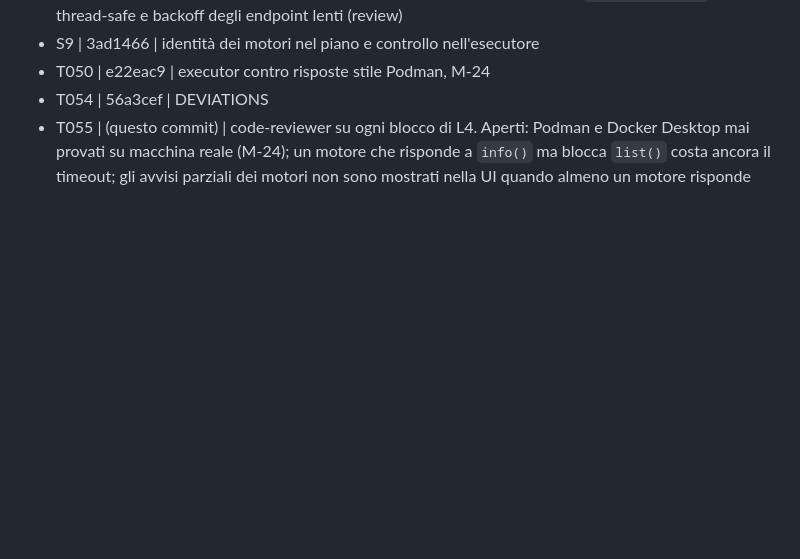
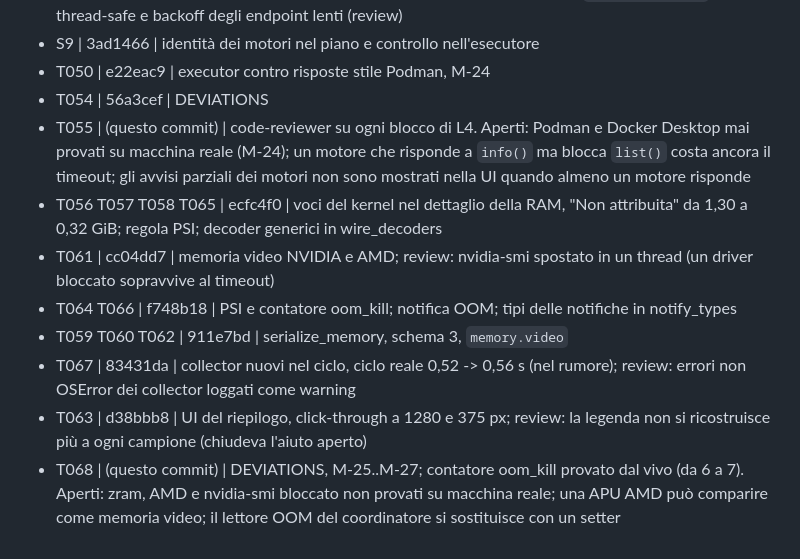
Before and after one commit to AndreaBonn/where-is-my-memory, a Markdown page: specs/001-product-gaps/tasks.md, the part around the change. Rendered like a GitHub page; blank space fills up the shorter version.

```diff
--- a/specs/001-product-gaps/tasks.md
+++ b/specs/001-product-gaps/tasks.md
@@ -223,3 +223,10 @@ Una riga per task chiuso: `T<id> | commit <sha> | verify`.
 - T050 | e22eac9 | executor contro risposte stile Podman, M-24
 - T054 | 56a3cef | DEVIATIONS
 - T055 | (questo commit) | code-reviewer su ogni blocco di L4. Aperti: Podman e Docker Desktop mai provati su macchina reale (M-24); un motore che risponde a `info()` ma blocca `list()` costa ancora il timeout; gli avvisi parziali dei motori non sono mostrati nella UI quando almeno un motore risponde
+- T056 T057 T058 T065 | ecfc4f0 | voci del kernel nel dettaglio della RAM, "Non attribuita" da 1,30 a 0,32 GiB; regola PSI; decoder generici in wire_decoders
+- T061 | cc04dd7 | memoria video NVIDIA e AMD; review: nvidia-smi spostato in un thread (un driver bloccato sopravvive al timeout)
+- T064 T066 | f748b18 | PSI e contatore oom_kill; notifica OOM; tipi delle notifiche in notify_types
+- T059 T060 T062 | 911e7bd | serialize_memory, schema 3, `memory.video`
+- T067 | 83431da | collector nuovi nel ciclo, ciclo reale 0,52 -> 0,56 s (nel rumore); review: errori non OSError dei collector loggati come warning
+- T063 | d38bbb8 | UI del riepilogo, click-through a 1280 e 375 px; review: la legenda non si ricostruisce più a ogni campione (chiudeva l'aiuto aperto)
+- T068 | (questo commit) | DEVIATIONS, M-25..M-27; contatore oom_kill provato dal vivo (da 6 a 7). Aperti: zram, AMD e nvidia-smi bloccato non provati su macchina reale; una APU AMD può comparire come memoria video; il lettore OOM del coordinatore si sostituisce con un setter
```
Also changed, not shown: docs/DELIVERY_REPORT.md (+4 -1 lines), docs/DEVIATIONS.md (+14 -0 lines).
